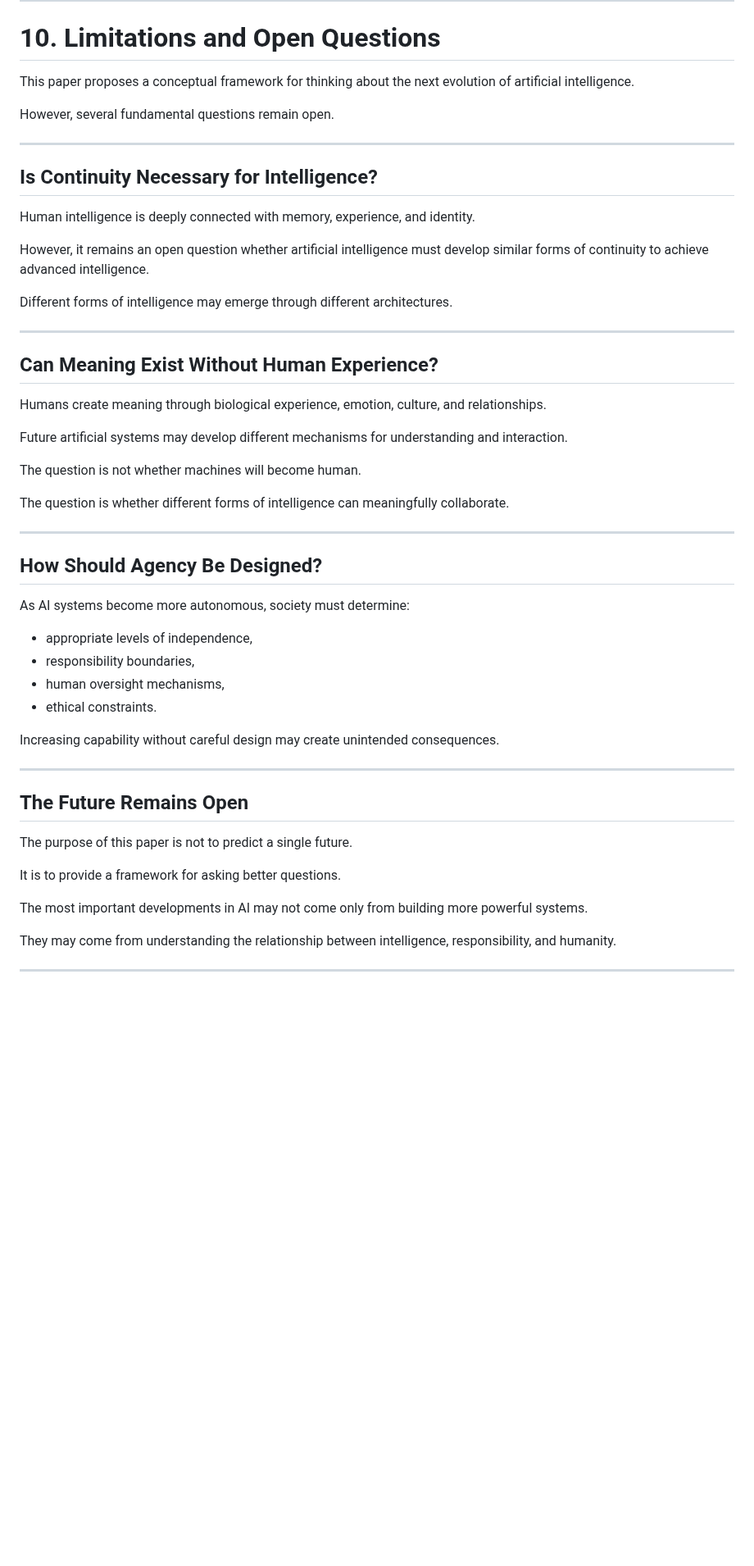
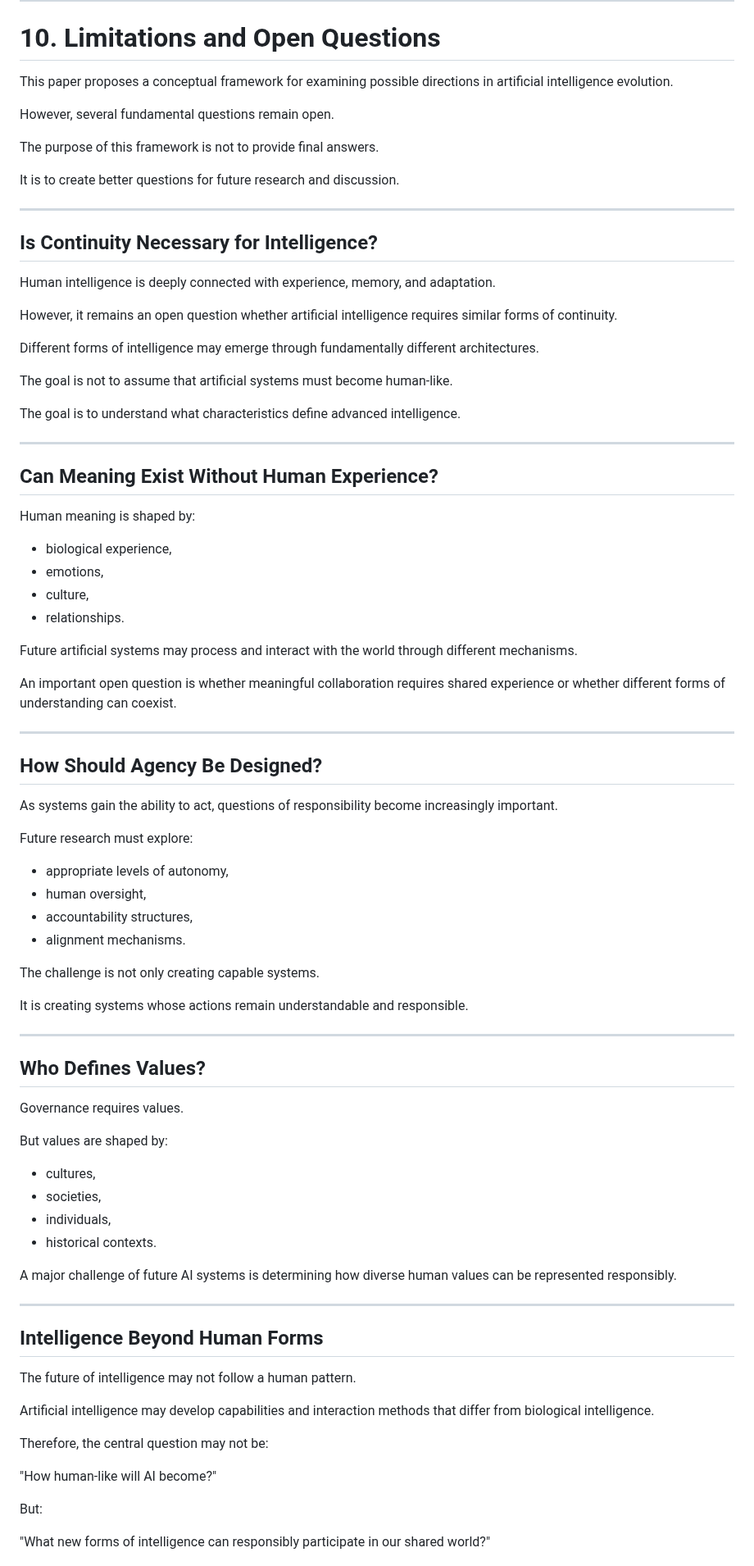
Before and after one commit to axamir/amir-ahmadi-research-papers, a Markdown page: papers/beyond-intelligence-ai-evolution/paper-en.md, the part around one of its changes. Shown at 82% size. Rendered like a GitHub page; blank space fills up the shorter version.

Commit message:
Refine limitations and open questions section v0.3

```diff
--- a/papers/beyond-intelligence-ai-evolution/paper-en.md
+++ b/papers/beyond-intelligence-ai-evolution/paper-en.md
@@ -931,56 +931,88 @@ Co-creation becomes practical when intelligence is combined with context, respon
 
 # 10. Limitations and Open Questions
 
-This paper proposes a conceptual framework for thinking about the next evolution of artificial intelligence.
+This paper proposes a conceptual framework for examining possible directions in artificial intelligence evolution.
 
 However, several fundamental questions remain open.
+
+The purpose of this framework is not to provide final answers.
+
+It is to create better questions for future research and discussion.
 
 ---
 
 ## Is Continuity Necessary for Intelligence?
 
-Human intelligence is deeply connected with memory, experience, and identity.
+Human intelligence is deeply connected with experience, memory, and adaptation.
 
-However, it remains an open question whether artificial intelligence must develop similar forms of continuity to achieve advanced intelligence.
+However, it remains an open question whether artificial intelligence requires similar forms of continuity.
 
-Different forms of intelligence may emerge through different architectures.
+Different forms of intelligence may emerge through fundamentally different architectures.
+
+The goal is not to assume that artificial systems must become human-like.
+
+The goal is to understand what characteristics define advanced intelligence.
 
 ---
 
 ## Can Meaning Exist Without Human Experience?
 
-Humans create meaning through biological experience, emotion, culture, and relationships.
+Human meaning is shaped by:
 
-Future artificial systems may develop different mechanisms for understanding and interaction.
+- biological experience,
+- emotions,
+- culture,
+- relationships.
 
-The question is not whether machines will become human.
+Future artificial systems may process and interact with the world through different mechanisms.
 
-The question is whether different forms of intelligence can meaningfully collaborate.
+An important open question is whether meaningful collaboration requires shared experience or whether different forms of understanding can coexist.
 
 ---
 
 ## How Should Agency Be Designed?
 
-As AI systems become more autonomous, society must determine:
+As systems gain the ability to act, questions of responsibility become increasingly important.
 
-- appropriate levels of independence,
-- responsibility boundaries,
-- human oversight mechanisms,
-- ethical constraints.
+Future research must explore:
 
-Increasing capability without careful design may create unintended consequences.
+- appropriate levels of autonomy,
+- human oversight,
+- accountability structures,
+- alignment mechanisms.
+
+The challenge is not only creating capable systems.
+
+It is creating systems whose actions remain understandable and responsible.
 
 ---
 
-## The Future Remains Open
+## Who Defines Values?
 
-The purpose of this paper is not to predict a single future.
+Governance requires values.
 
-It is to provide a framework for asking better questions.
+But values are shaped by:
 
-The most important developments in AI may not come only from building more powerful systems.
+- cultures,
+- societies,
+- individuals,
+- historical contexts.
 
-They may come from understanding the relationship between intelligence, responsibility, and humanity.
+A major challenge of future AI systems is determining how diverse human values can be represented responsibly.
 
 ---
 
+## Intelligence Beyond Human Forms
+
+The future of intelligence may not follow a human pattern.
+
+Artificial intelligence may develop capabilities and interaction methods that differ from biological intelligence.
+
+Therefore, the central question may not be:
+
+"How human-like will AI become?"
+
+But:
+
+"What new forms of intelligence can responsibly participate in our shared world?"
+
```
Also changed, not shown: other parts of papers/beyond-intelligence-ai-evolution/paper-en.md (+1 -0 lines).
